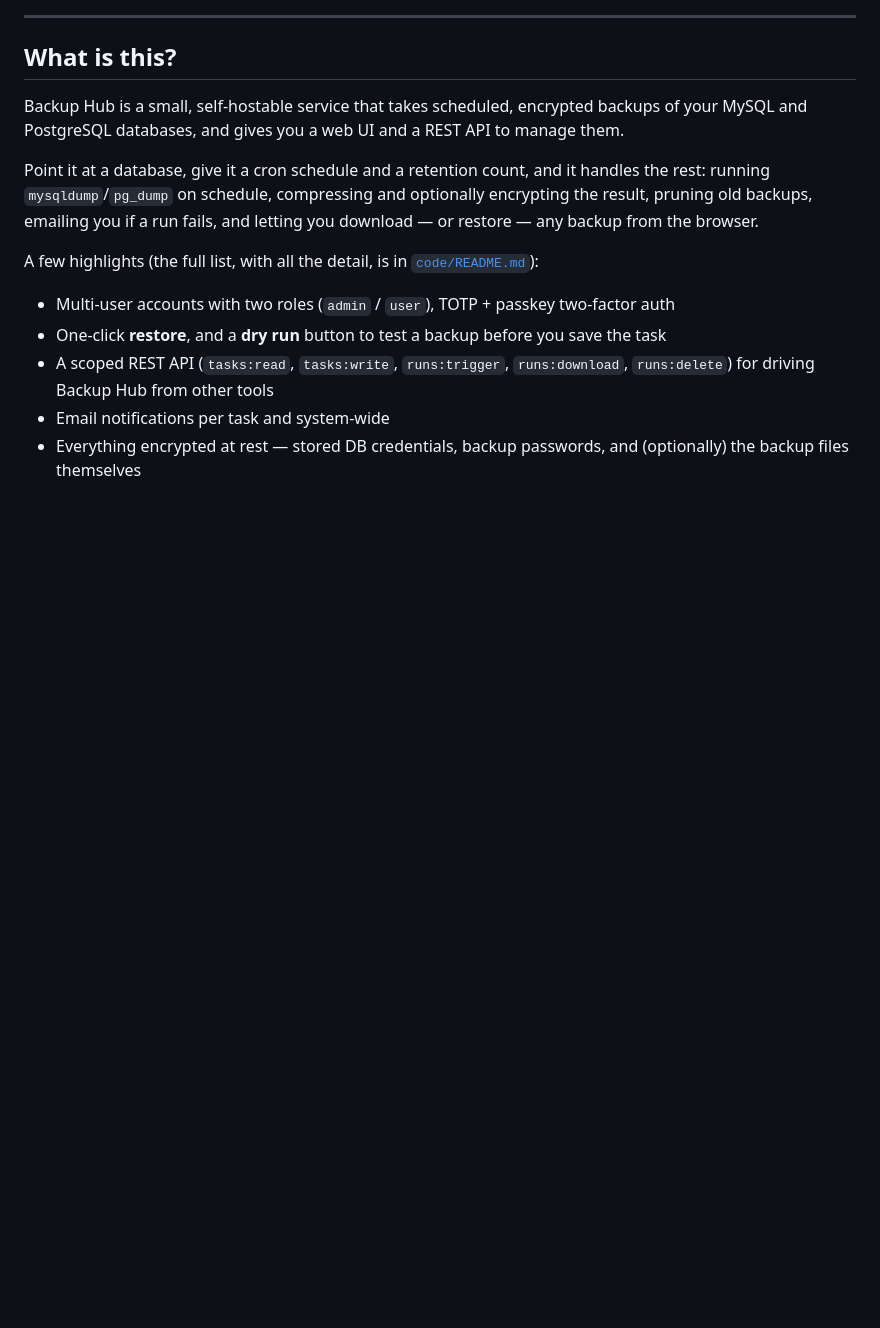
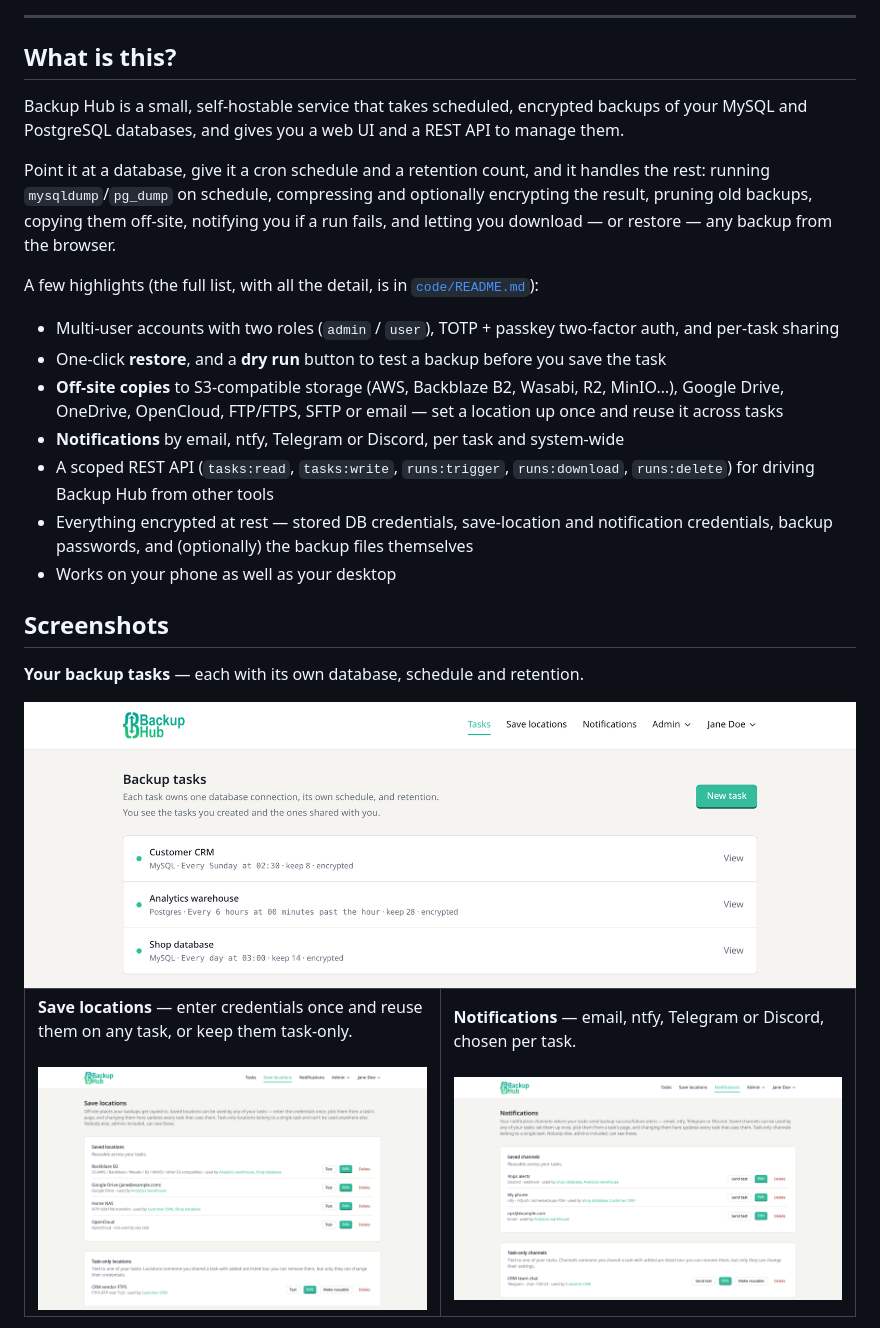
Before and after one commit to Jono-Moss/backup-hub, a Markdown page: README.md, the part around one of its changes. Rendered like a GitHub page; pictures changed too: docs/screenshots/notifications.png (added), docs/screenshots/save-locations.png (added), docs/screenshots/tasks.png (added); blank space fills up the shorter version.

Commit message:
Added screenshots and small UI fix.

```diff
--- a/README.md
+++ b/README.md
@@ -17,12 +21,34 @@
 
 Backup Hub is a small, self-hostable service that takes scheduled, encrypted backups of your MySQL and PostgreSQL databases, and gives you a web UI and a REST API to manage them.
 
-Point it at a database, give it a cron schedule and a retention count, and it handles the rest: running `mysqldump`/`pg_dump` on schedule, compressing and optionally encrypting the result, pruning old backups, emailing you if a run fails, and letting you download — or restore — any backup from the browser.
+Point it at a database, give it a cron schedule and a retention count, and it handles the rest: running `mysqldump`/`pg_dump` on schedule, compressing and optionally encrypting the result, pruning old backups, copying them off-site, notifying you if a run fails, and letting you download — or restore — any backup from the browser.
 
 A few highlights (the full list, with all the detail, is in [`code/README.md`](code/README.md)):
 
-- Multi-user accounts with two roles (`admin` / `user`), TOTP + passkey two-factor auth
+- Multi-user accounts with two roles (`admin` / `user`), TOTP + passkey two-factor auth, and per-task sharing
 - One-click **restore**, and a **dry run** button to test a backup before you save the task
+- **Off-site copies** to S3-compatible storage (AWS, Backblaze B2, Wasabi, R2, MinIO…), Google Drive, OneDrive, OpenCloud, FTP/FTPS, SFTP or email — set a location up once and reuse it across tasks
+- **Notifications** by email, ntfy, Telegram or Discord, per task and system-wide
 - A scoped REST API (`tasks:read`, `tasks:write`, `runs:trigger`, `runs:download`, `runs:delete`) for driving Backup Hub from other tools
-- Email notifications per task and system-wide
-- Everything encrypted at rest — stored DB credentials, backup passwords, and (optionally) the backup files themselves
+- Everything encrypted at rest — stored DB credentials, save-location and notification credentials, backup passwords, and (optionally) the backup files themselves
+- Works on your phone as well as your desktop
+
+## Screenshots
+
+**Your backup tasks** — each with its own database, schedule and retention.
+
+<img src="docs/screenshots/tasks.png" alt="The task list: three backup tasks with their engine, schedule and retention" width="900" />
+
+<table>
+  <tr>
+    <td width="50%" valign="top">
+      <b>Save locations</b> — enter credentials once and reuse them on any task, or keep them task-only.<br /><br />
+      <img src="docs/screenshots/save-locations.png" alt="The save locations page: saved locations used by several tasks, and a task-only location" />
+    </td>
+    <td width="50%" valign="top">
+      <b>Notifications</b> — email, ntfy, Telegram or Discord, chosen per task.<br /><br />
+      <img src="docs/screenshots/notifications.png" alt="The notifications page: saved Discord, ntfy and email channels, and a task-only Telegram channel" />
+    </td>
+  </tr>
+</table>
+
```
Also changed, not shown: other parts of README.md (+11 -1 lines), docs/screenshots/mobile.png (added), docs/screenshots/task.png (added), 1 other file.
